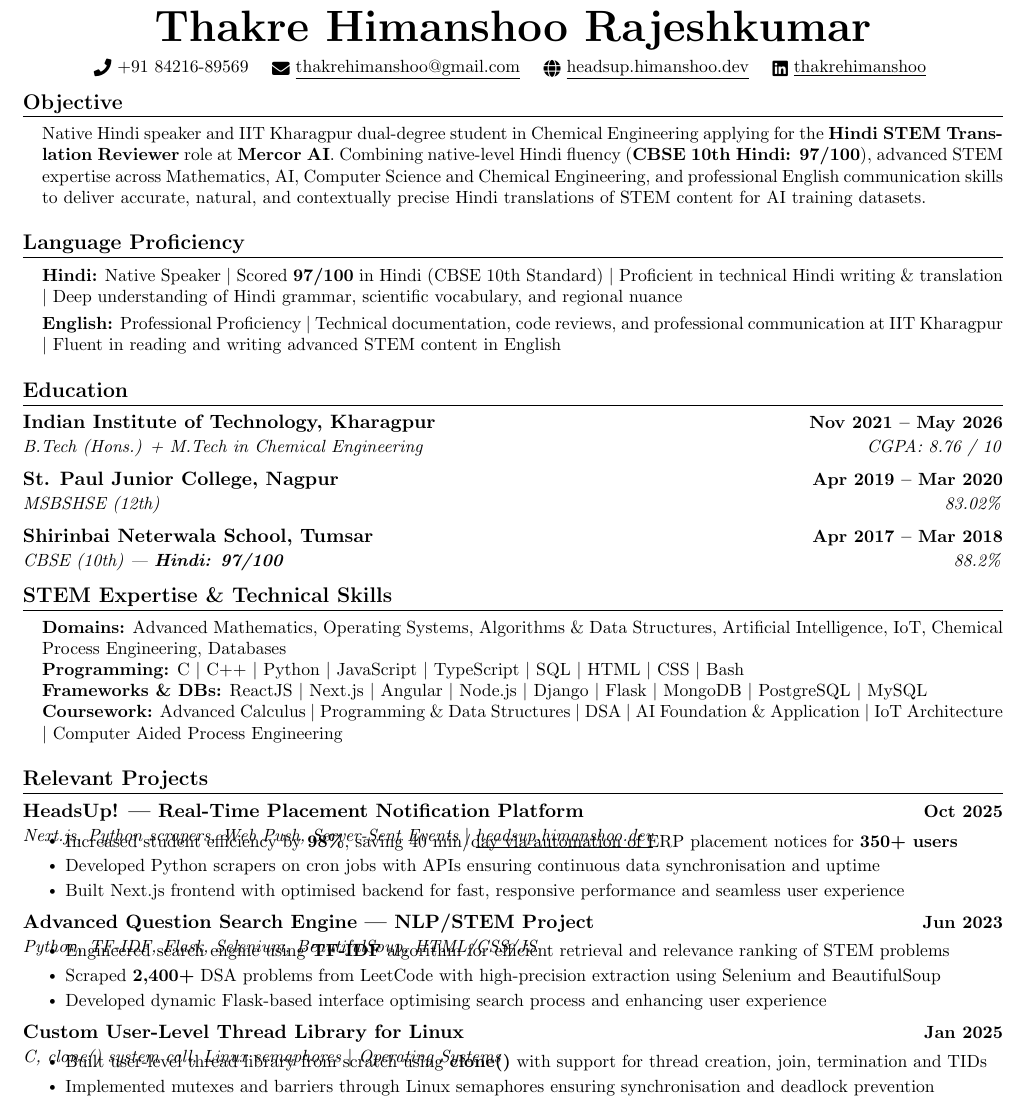
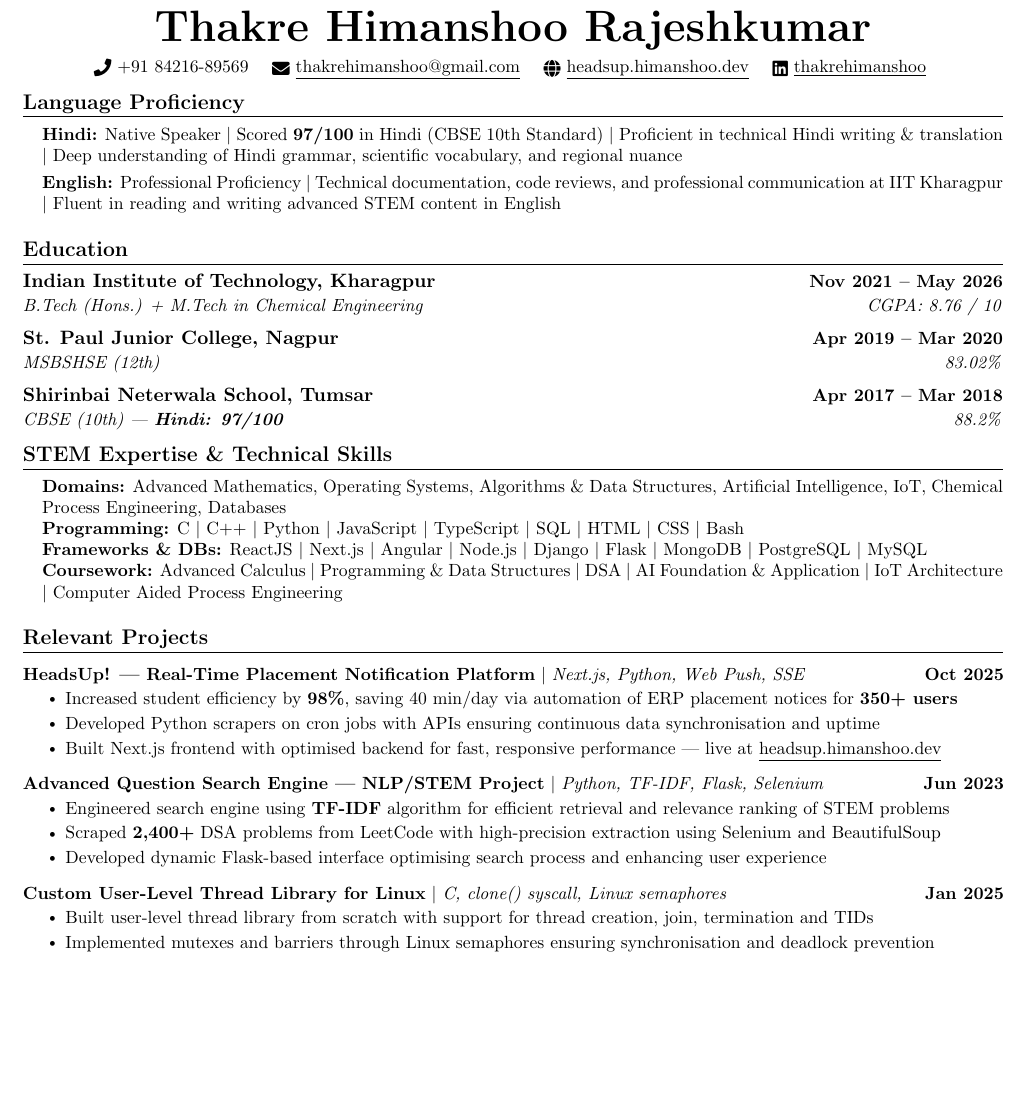
Before and after one commit to thakrehimanshoo/Resume, a LaTeX CV (mercor_hindi_stem_reviewer_resume.tex): part of page 1 of 2, cut so that both start at the same text, the shorter picture padded with empty space. Compiled offline with pdfLaTeX.

Commit message:
Remove Objective section; fix project formatting overlap
Drop the Objective section per feedback. Switch project entries from
\resumeSubheading to \resumeProjectHeading so the tech stack sits inline
with the title instead of on a separate italic row that bleeds into bullets.
Also fix undefined \rupee command.

https://claude.ai/code/session_01BWXwjJ2bVzRgAYXKae57Ez

```diff
--- a/mercor_hindi_stem_reviewer_resume.tex
+++ b/mercor_hindi_stem_reviewer_resume.tex
@@ -92,18 +92,6 @@
     \vspace{-6pt}
 \end{center}
 
-%-----------OBJECTIVE-----------
-\section{Objective}
-\begin{itemize}[leftmargin=0.15in, label={}]
-  \small{\item{
-    Native Hindi speaker and IIT Kharagpur dual-degree student in Chemical Engineering applying for the
-    \textbf{Hindi STEM Translation Reviewer} role at \textbf{Mercor AI}.
-    Combining native-level Hindi fluency (\textbf{CBSE 10th Hindi: 97/100}), advanced STEM expertise across
-    Mathematics, AI, Computer Science and Chemical Engineering, and professional English communication skills
-    to deliver accurate, natural, and contextually precise Hindi translations of STEM content for AI training datasets.
-  }}
-\end{itemize}
-
 %-----------LANGUAGE PROFICIENCY-----------
 \section{Language Proficiency}
 \begin{itemize}[leftmargin=0.15in, label={}]
@@ -149,32 +137,26 @@
 
     \resumeSubHeadingListStart
 
-      \resumeSubheading
-        {HeadsUp! --- Real-Time Placement Notification Platform}{Oct 2025}
-        {Next.js, Python scrapers, Web Push, Server-Sent Events $|$ \href{https://headsup.himanshoo.dev}{\underline{headsup.himanshoo.dev}}}{}
+      \resumeProjectHeading
+        {\textbf{HeadsUp! --- Real-Time Placement Notification Platform} $|$ \emph{Next.js, Python, Web Push, SSE}}{Oct 2025}
       \resumeItemListStart
-        \vspace{-4mm}
         \resumeItem{Increased student efficiency by \textbf{98\%}, saving 40 min/day via automation of ERP placement notices for \textbf{350+ users}}
         \resumeItem{Developed Python scrapers on cron jobs with APIs ensuring continuous data synchronisation and uptime}
-        \resumeItem{Built Next.js frontend with optimised backend for fast, responsive performance and seamless user experience}
+        \resumeItem{Built Next.js frontend with optimised backend for fast, responsive performance --- live at \href{https://headsup.himanshoo.dev}{\underline{headsup.himanshoo.dev}}}
       \resumeItemListEnd
 
-      \resumeSubheading
-        {Advanced Question Search Engine --- NLP/STEM Project}{Jun 2023}
-        {Python, TF-IDF, Flask, Selenium, BeautifulSoup, HTML/CSS/JS}{}
+      \resumeProjectHeading
+        {\textbf{Advanced Question Search Engine --- NLP/STEM Project} $|$ \emph{Python, TF-IDF, Flask, Selenium}}{Jun 2023}
       \resumeItemListStart
-        \vspace{-4mm}
         \resumeItem{Engineered search engine using \textbf{TF-IDF} algorithm for efficient retrieval and relevance ranking of STEM problems}
         \resumeItem{Scraped \textbf{2,400+} DSA problems from LeetCode with high-precision extraction using Selenium and BeautifulSoup}
         \resumeItem{Developed dynamic Flask-based interface optimising search process and enhancing user experience}
       \resumeItemListEnd
 
-      \resumeSubheading
-        {Custom User-Level Thread Library for Linux}{Jan 2025}
-        {C, clone() system call, Linux semaphores $|$ Operating Systems}{}
+      \resumeProjectHeading
+        {\textbf{Custom User-Level Thread Library for Linux} $|$ \emph{C, clone() syscall, Linux semaphores}}{Jan 2025}
       \resumeItemListStart
-        \vspace{-4mm}
-        \resumeItem{Built user-level thread library from scratch using \textbf{clone()} with support for thread creation, join, termination and TIDs}
+        \resumeItem{Built user-level thread library from scratch with support for thread creation, join, termination and TIDs}
         \resumeItem{Implemented mutexes and barriers through Linux semaphores ensuring synchronisation and deadlock prevention}
       \resumeItemListEnd
 
```
Also changed, not shown: mercor_hindi_stem_reviewer_resume.tex (2 more changed lines).
